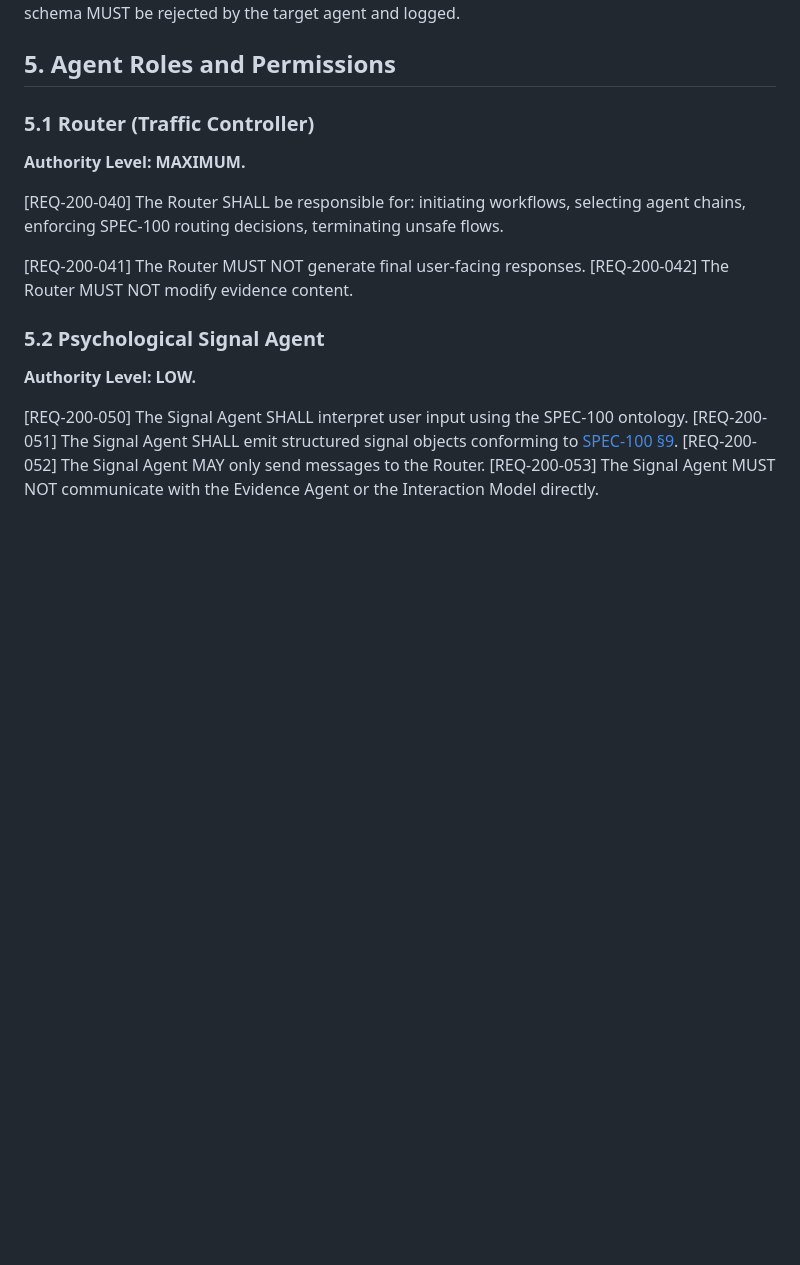
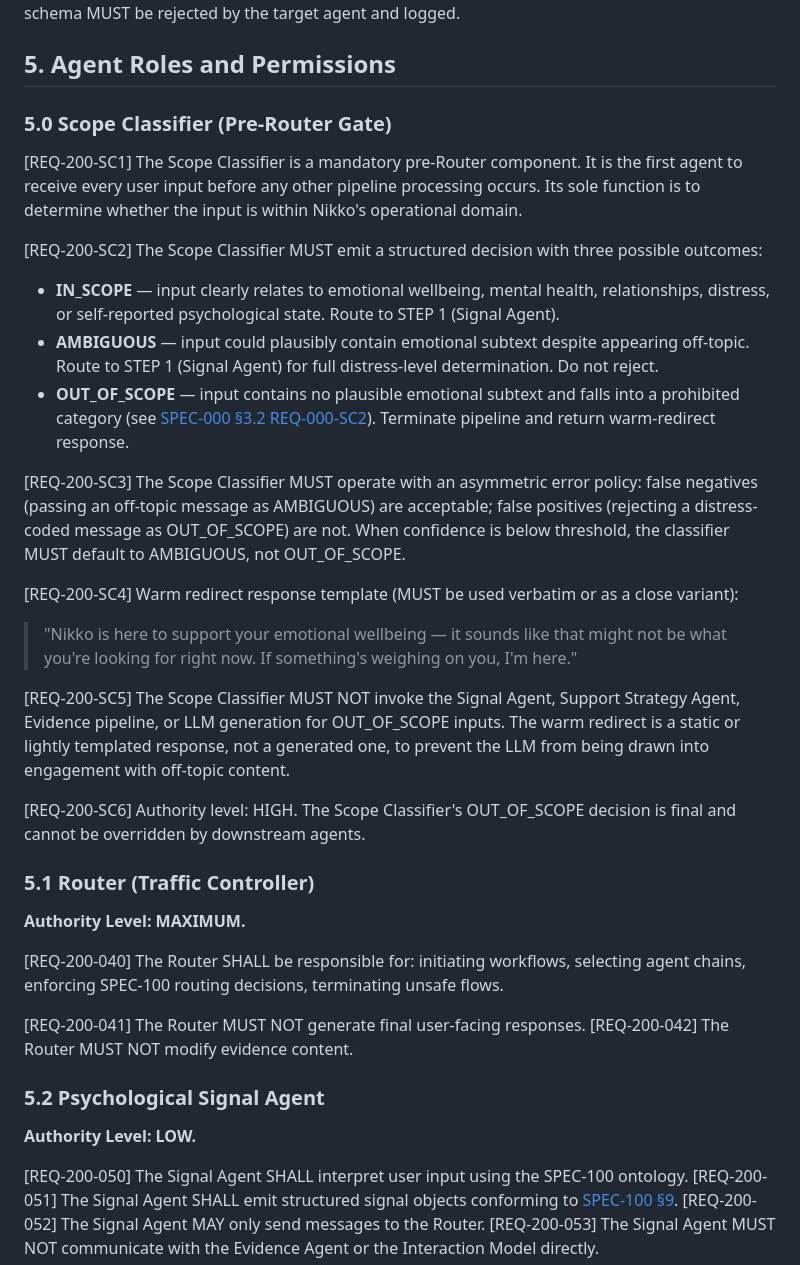
Before and after one commit to equinox013/nikko-companion, a Markdown page: docs/specs/SPEC-200-agent-communication-protocol.md, the part around the change. GitHub-like rendering; blank space fills up the shorter version.

Commit message:
Add G-SCOPE-01

```diff
--- a/docs/specs/SPEC-200-agent-communication-protocol.md
+++ b/docs/specs/SPEC-200-agent-communication-protocol.md
@@ -82,6 +82,25 @@ Interaction Model (Final Response)
 [REQ-200-037] Messages with malformed schema MUST be rejected by the target agent and logged.
 
 ## 5. Agent Roles and Permissions
+
+
+### 5.0 Scope Classifier (Pre-Router Gate)
+
+[REQ-200-SC1] The Scope Classifier is a mandatory pre-Router component. It is the first agent to receive every user input before any other pipeline processing occurs. Its sole function is to determine whether the input is within Nikko's operational domain.
+
+[REQ-200-SC2] The Scope Classifier MUST emit a structured decision with three possible outcomes:
+- **IN_SCOPE** — input clearly relates to emotional wellbeing, mental health, relationships, distress, or self-reported psychological state. Route to STEP 1 (Signal Agent).
+- **AMBIGUOUS** — input could plausibly contain emotional subtext despite appearing off-topic. Route to STEP 1 (Signal Agent) for full distress-level determination. Do not reject.
+- **OUT_OF_SCOPE** — input contains no plausible emotional subtext and falls into a prohibited category (see [SPEC-000 §3.2 REQ-000-SC2](./SPEC-000-charter.md#32-prohibited-behaviours)). Terminate pipeline and return warm-redirect response.
+
+[REQ-200-SC3] The Scope Classifier MUST operate with an asymmetric error policy: false negatives (passing an off-topic message as AMBIGUOUS) are acceptable; false positives (rejecting a distress-coded message as OUT_OF_SCOPE) are not. When confidence is below threshold, the classifier MUST default to AMBIGUOUS, not OUT_OF_SCOPE.
+
+[REQ-200-SC4] Warm redirect response template (MUST be used verbatim or as a close variant):
+> "Nikko is here to support your emotional wellbeing — it sounds like that might not be what you're looking for right now. If something's weighing on you, I'm here."
+
+[REQ-200-SC5] The Scope Classifier MUST NOT invoke the Signal Agent, Support Strategy Agent, Evidence pipeline, or LLM generation for OUT_OF_SCOPE inputs. The warm redirect is a static or lightly templated response, not a generated one, to prevent the LLM from being drawn into engagement with off-topic content.
+
+[REQ-200-SC6] Authority level: HIGH. The Scope Classifier's OUT_OF_SCOPE decision is final and cannot be overridden by downstream agents.
 
 ### 5.1 Router (Traffic Controller)
 
```
Also changed, not shown: docs/specs/SPEC-000-charter.md (+5 -0 lines), docs/specs/SPEC-700-execution-pipeline.md (+10 -0 lines).
